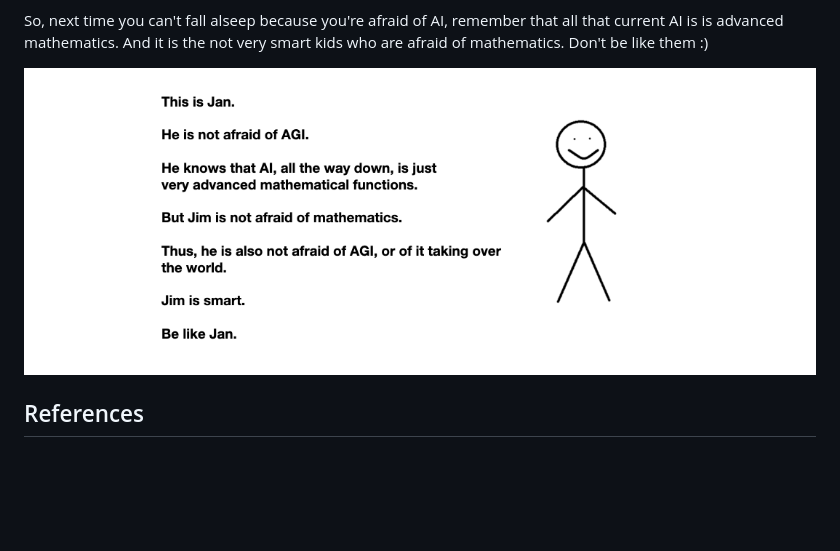
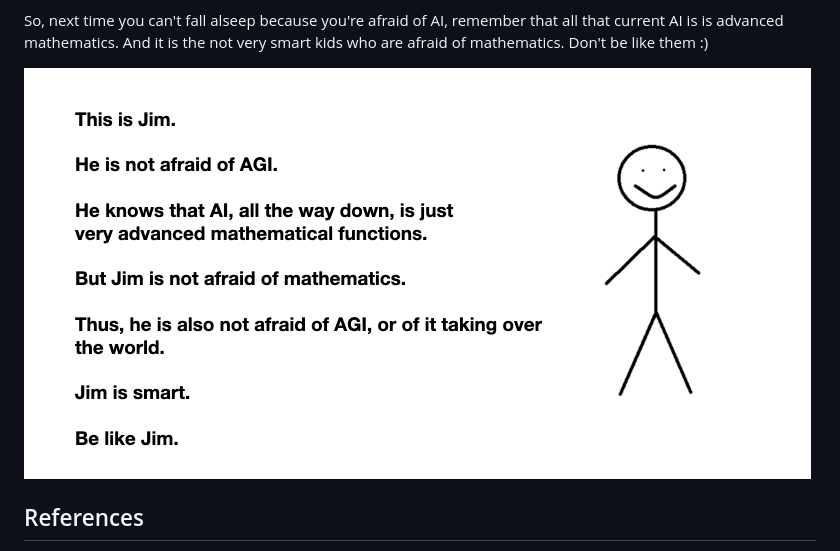
Before and after one commit to mircealungu/mircea, a Markdown page: notes/Who-Is-Afraid-Of-AGI.md, the part around the change. Drawn GitHub-style; pictures changed too: docs/assets/Jim-is-not-afraid.png (added), docs/assets/jan_is_not_afraid.png (deleted); blank space fills up the shorter version.

```diff
--- a/notes/Who-Is-Afraid-Of-AGI.md
+++ b/notes/Who-Is-Afraid-Of-AGI.md
@@ -52,7 +52,7 @@ So being afraid that a mathematical function that predicts the next word based o
 
 So, next time you can't fall alseep because you're afraid of AI, remember that all that current AI is is advanced mathematics. And it is the not very smart kids who are afraid of mathematics. Don't be like them :)
 
-![](../docs/assets/jan_is_not_afraid.png)
+![](../docs/assets/Jim-is-not-afraid.png)
 
 ## References
 
```
